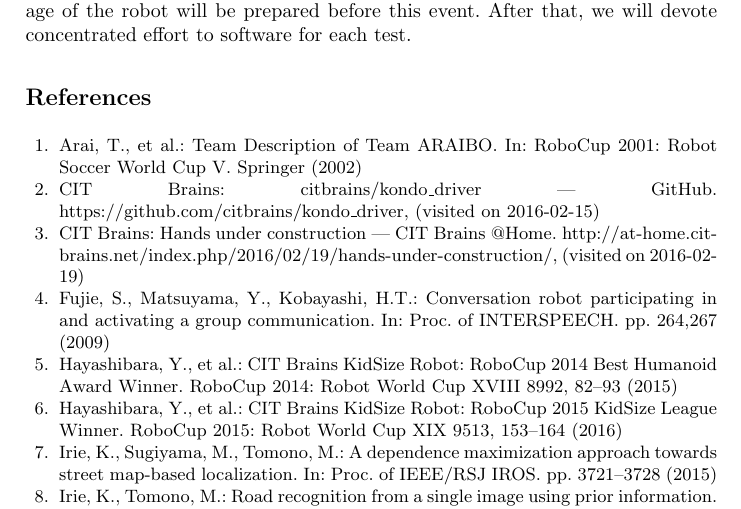
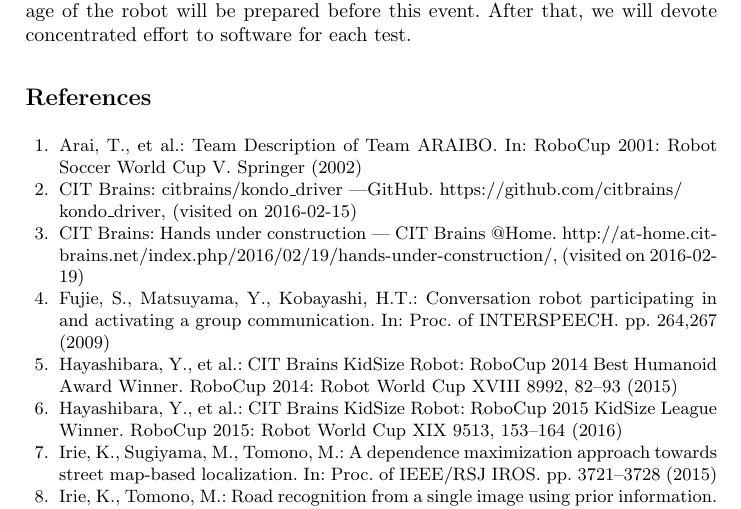
Before and after one commit to ryuichiueda/TDP2016, a LaTeX paper (tdp2016.tex): part of page 7 of 7, cut so that both start at the same text. Compiled offline with pdfLaTeX.

Commit message:
Fold an url

```diff
--- a/tdp2016.tex
+++ b/tdp2016.tex
@@ -309,8 +309,8 @@
   Soccer World Cup V. Springer (2002)
 
 \bibitem{hayashibara_kondo}
-CIT Brains: {citbrains/kondo\_driver | GitHub}.
-  {https://github.com/citbrains/kondo\_driver}, (visited on 2016-02-15)
+CIT Brains: {citbrains/kondo\_driver ---GitHub}.
+  {https://github.com/citbrains/\\kondo\_driver}, (visited on 2016-02-15)
 
 \bibitem{citba2016}
 CIT Brains: {Hands under construction | CIT Brains @Home}.
```
Also changed, not shown: tdp2016.pdf.
